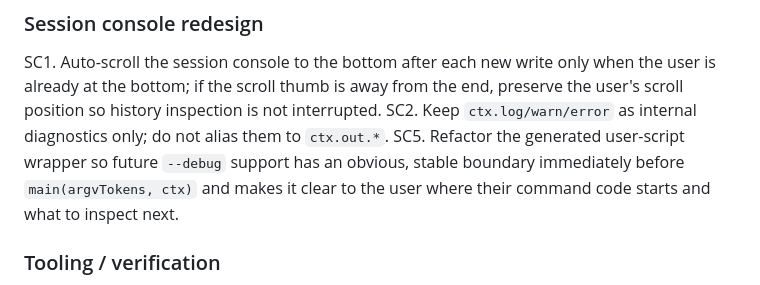
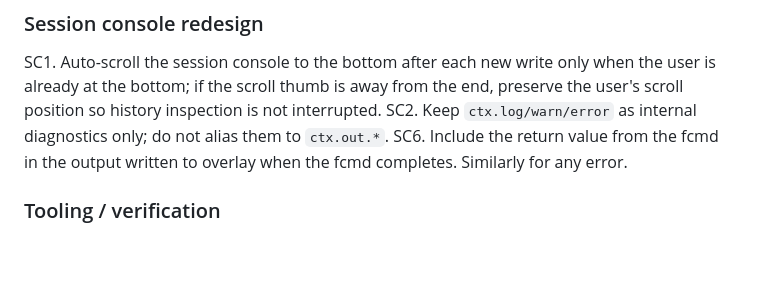
Before and after one commit to paxunix/factotum, a Markdown page: TODO.md, the part around the change. GitHub-like rendering; blank space fills up the shorter version.

Commit message:
Update TODO

```diff
--- a/TODO.md
+++ b/TODO.md
@@ -31,7 +31,7 @@ OU1. an additional settings toggle area at the bottom of the overlay that houses
 ### Session console redesign
 SC1. Auto-scroll the session console to the bottom after each new write only when the user is already at the bottom; if the scroll thumb is away from the end, preserve the user's scroll position so history inspection is not interrupted.
 SC2. Keep `ctx.log/warn/error` as internal diagnostics only; do not alias them to `ctx.out.*`.
-SC5. Refactor the generated user-script wrapper so future `--debug` support has an obvious, stable boundary immediately before `main(argvTokens, ctx)` and makes it clear to the user where their command code starts and what to inspect next.
+SC6. Include the return value from the fcmd in the output written to overlay when the fcmd completes.  Similarly for any error.
 
 ### Tooling / verification
 TV1. Once Chrome MCP is available, use it to automate more of the manual smoke path and reduce reliance on service worker console inspection.
```
